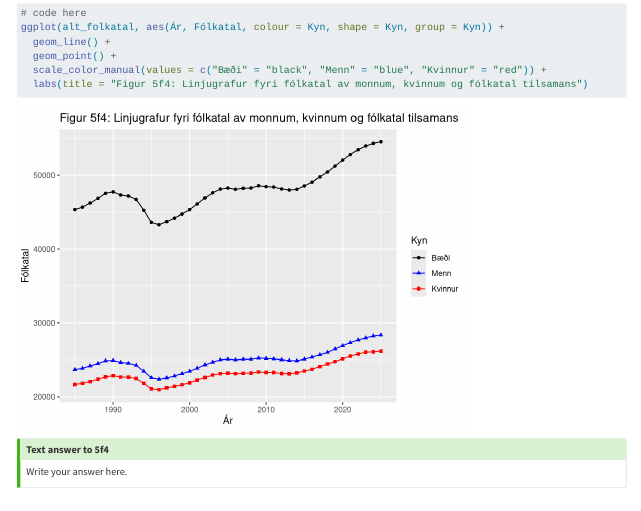
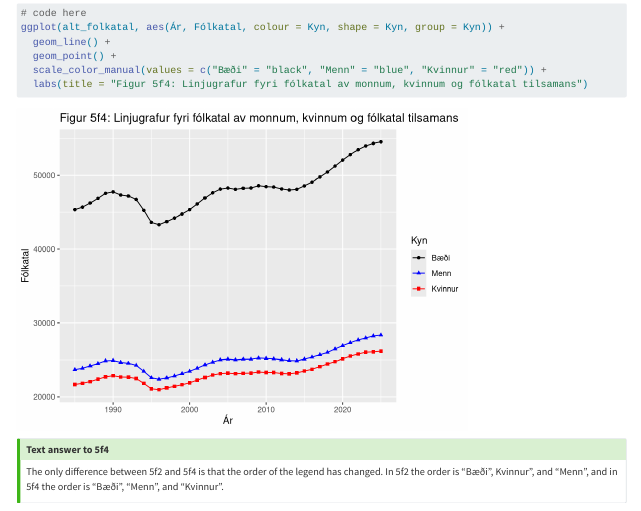
Before and after one commit to UnholyExorcist95/Innlatning-1-RStudio, a Quarto document (2000.000_kravd1_5021_2026.qmd): the page in a window 1100 px wide, from 4230 px down. Rendered offline with R 4.5, knitr and Pandoc in place of Quarto, with nearby package versions; some code elsewhere in the file could not run offline.

Commit message:
Answered 5f4

````diff
--- a/2000.000_kravd1_5021_2026.qmd
+++ b/2000.000_kravd1_5021_2026.qmd
@@ -651,5 +651,5 @@ ggplot(alt_folkatal, aes(Ár, Fólkatal, colour = Kyn, shape = Kyn, group = Kyn)
 ```
 
 ::: {.callout-tip title="Text answer to 5f4"}
-Write your answer here.
+The only difference between 5f2 and 5f4 is that the order of the legend has changed. In 5f2 the order is "Bæði", Kvinnur", and "Menn", and in 5f4 the order is "Bæði", "Menn", and "Kvinnur".
 :::
````
